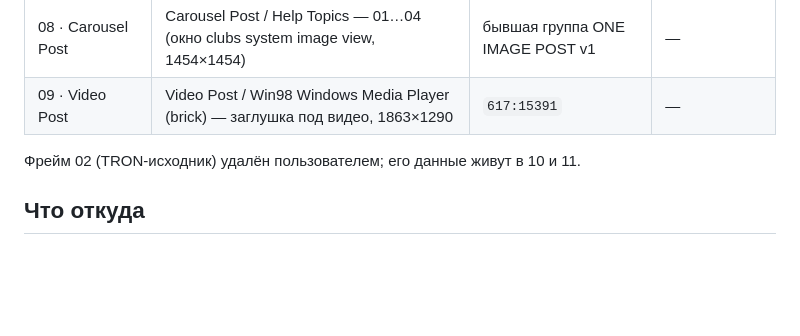
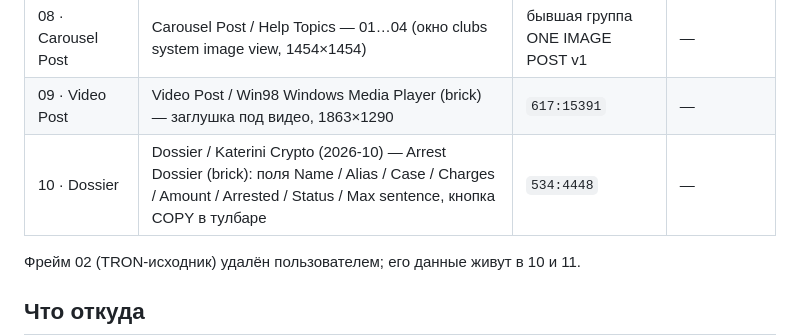
Before and after one commit to memutomori-commits/OldOsSytlizer, a Markdown page: docs/clubs-scan-network-templates.md, the part around the change. Rendered like a GitHub page; blank space fills up the shorter version.

Commit message:
Секция 10 · Dossier на MAIN 2
Co-Authored-By: Claude Fable 5.1 <noreply@anthropic.com>
Claude-Session: https://claude.ai/code/session_01TZvnVdQgi16au7XQuCbs4U

```diff
--- a/docs/clubs-scan-network-templates.md
+++ b/docs/clubs-scan-network-templates.md
@@ -22,6 +22,7 @@
 | 08 · Carousel Post | Carousel Post / Explorer — 01…04 (окно Clubs Explorer, 1365×1367) | бывшая группа ONE IMAGE POST v2 | — |
 | 08 · Carousel Post | Carousel Post / Help Topics — 01…04 (окно clubs system image view, 1454×1454) | бывшая группа ONE IMAGE POST v1 | — |
 | 09 · Video Post | Video Post / Win98 Windows Media Player (brick) — заглушка под видео, 1863×1290 | `617:15391` | — |
+| 10 · Dossier | Dossier / Katerini Crypto (2026-10) — Arrest Dossier (brick): поля Name / Alias / Case / Charges / Amount / Arrested / Status / Max sentence, кнопка COPY в тулбаре | `534:4448` | — |
 
 Фрейм 02 (TRON-исходник) удалён пользователем; его данные живут в 10 и 11.
 
```
